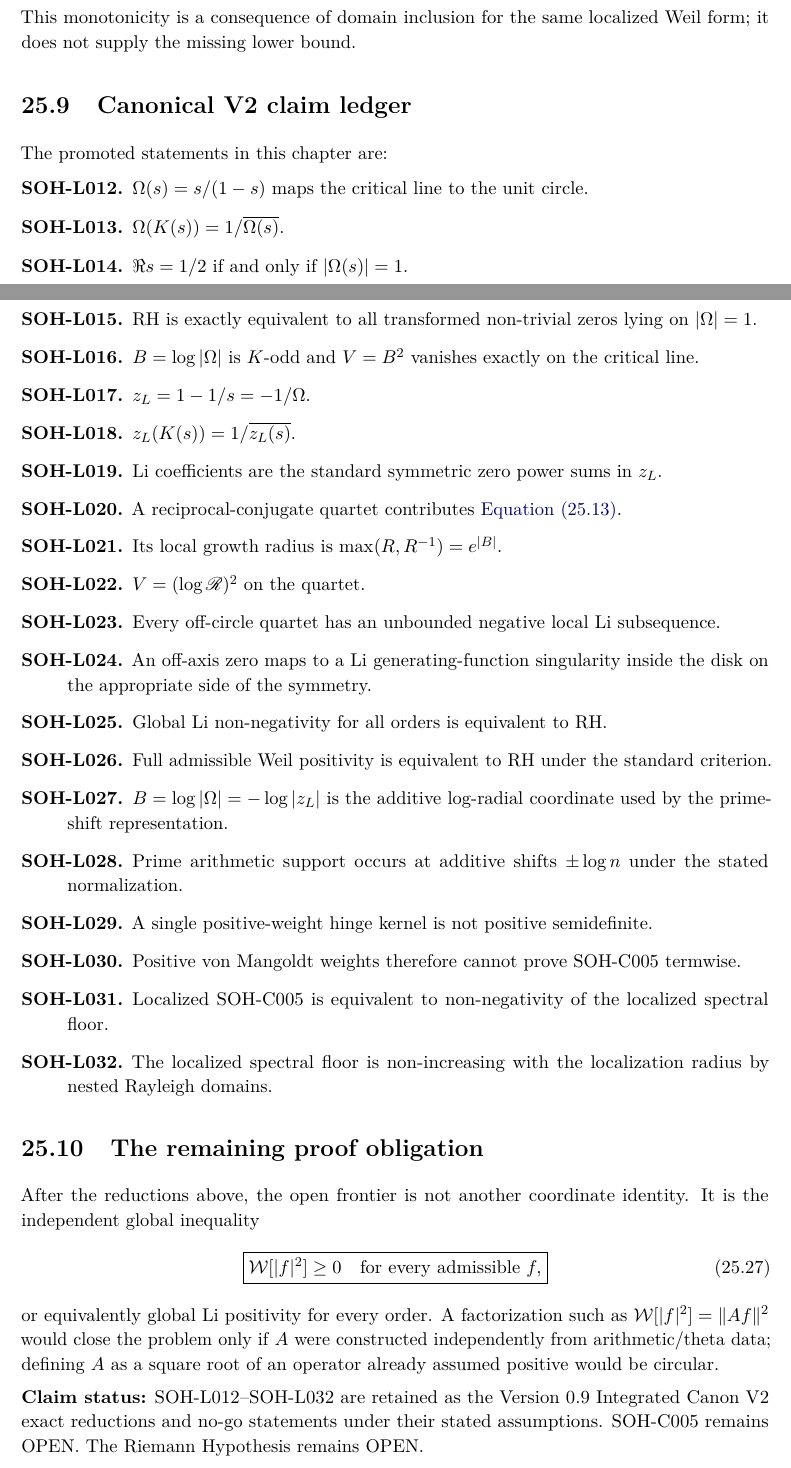
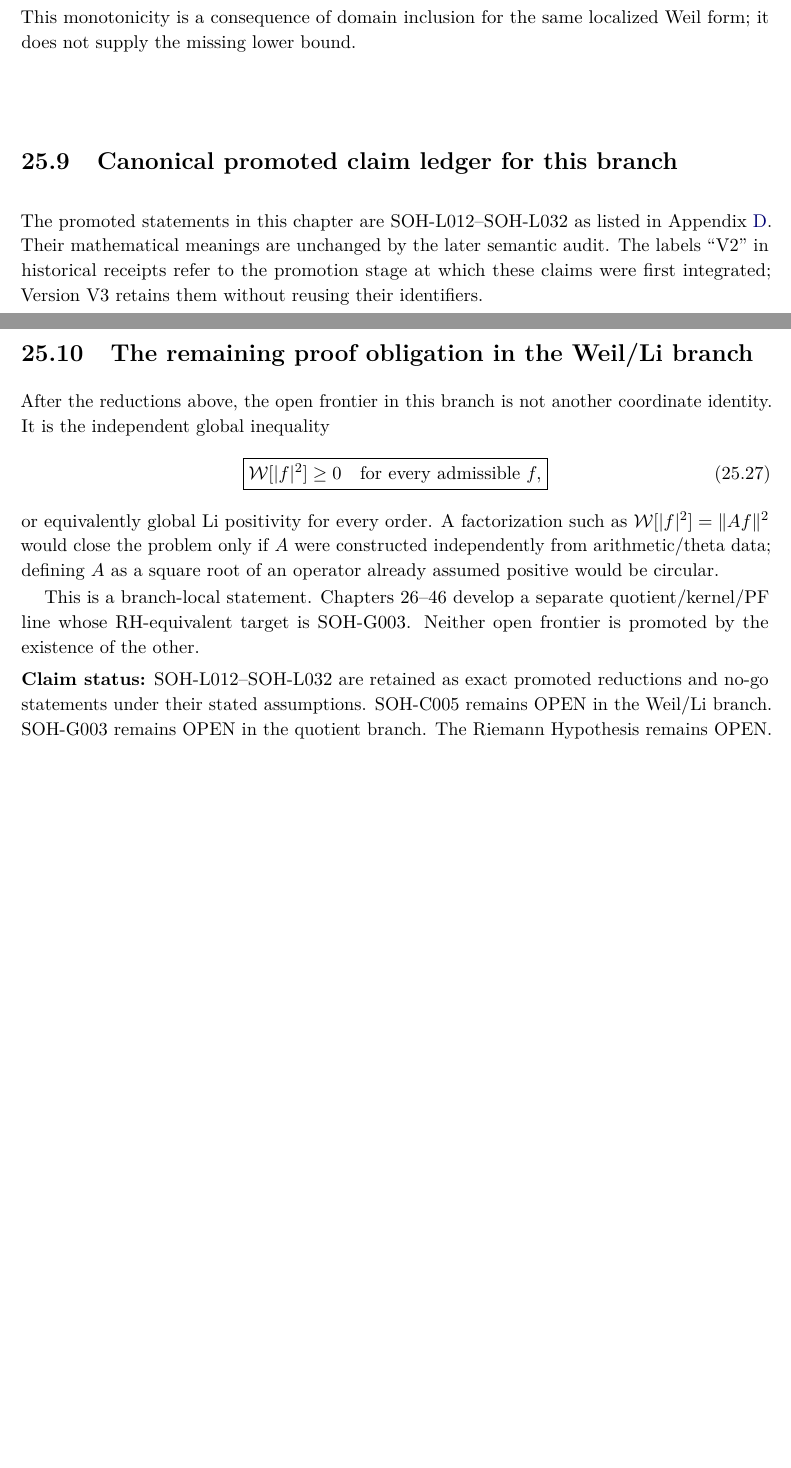
Before and after one commit to AdrianLipa90/secret-of-a-half, a LaTeX thesis (monograph/main.tex, which reads monograph/chapters/25_li_negative_inverse_and_weil_frontier.tex): two parts of pages 128 and 129 of 225, joined at a grey line, cut so that both start at the same text, the shorter picture padded with empty space. Compiled offline with pdfLaTeX.

Commit message:
Semantic audit: qualify V2 Weil frontier and correct involution terminology

```diff
--- a/monograph/chapters/25_li_negative_inverse_and_weil_frontier.tex
+++ b/monograph/chapters/25_li_negative_inverse_and_weil_frontier.tex
@@ -248,51 +203,23 @@ so the Rayleigh infimum obeys
  \boxed{\lambda(a_2)\le\lambda(a_1).}
  \label{eq:v2-spectral-floor-monotone}
 \end{equation}
-This monotonicity is a consequence of domain inclusion for the same localized
-Weil form; it does not supply the missing lower bound.
+This monotonicity is a consequence of domain inclusion for the same localized Weil form; it does not supply the missing lower bound.
 
-\section{Canonical V2 claim ledger}
+\section{Canonical promoted claim ledger for this branch}
 
-The promoted statements in this chapter are:
-\begin{description}
-\item[SOH-L012.] $\Omega(s)=s/(1-s)$ maps the critical line to the unit circle.
-\item[SOH-L013.] $\Omega(K(s))=1/\overline{\Omega(s)}$.
-\item[SOH-L014.] $\Re s=1/2$ if and only if $|\Omega(s)|=1$.
-\item[SOH-L015.] RH is exactly equivalent to all transformed non-trivial zeros lying on $|\Omega|=1$.
-\item[SOH-L016.] $B=\log|\Omega|$ is $K$-odd and $V=B^2$ vanishes exactly on the critical line.
-\item[SOH-L017.] $z_L=1-1/s=-1/\Omega$.
-\item[SOH-L018.] $z_L(K(s))=1/\overline{z_L(s)}$.
-\item[SOH-L019.] Li coefficients are the standard symmetric zero power sums in $z_L$.
-\item[SOH-L020.] A reciprocal-conjugate quartet contributes \cref{eq:v2-local-li}.
-\item[SOH-L021.] Its local growth radius is $\max(R,R^{-1})=e^{|B|}$.
-\item[SOH-L022.] $V=(\log\mathscr R)^2$ on the quartet.
-\item[SOH-L023.] Every off-circle quartet has an unbounded negative local Li subsequence.
-\item[SOH-L024.] An off-axis zero maps to a Li generating-function singularity inside the disk on the appropriate side of the symmetry.
-\item[SOH-L025.] Global Li non-negativity for all orders is equivalent to RH.
-\item[SOH-L026.] Full admissible Weil positivity is equivalent to RH under the standard criterion.
-\item[SOH-L027.] $B=\log|\Omega|=-\log|z_L|$ is the additive log-radial coordinate used by the prime-shift representation.
-\item[SOH-L028.] Prime arithmetic support occurs at additive shifts $\pm\log n$ under the stated normalization.
-\item[SOH-L029.] A single positive-weight hinge kernel is not positive semidefinite.
-\item[SOH-L030.] Positive von Mangoldt weights therefore cannot prove SOH-C005 termwise.
-\item[SOH-L031.] Localized SOH-C005 is equivalent to non-negativity of the localized spectral floor.
-\item[SOH-L032.] The localized spectral floor is non-increasing with the localization radius by nested Rayleigh domains.
-\end{description}
+The promoted statements in this chapter are SOH-L012--SOH-L032 as listed in Appendix~\ref{app:claims}. Their mathematical meanings are unchanged by the later semantic audit. The labels ``V2'' in historical receipts refer to the promotion stage at which these claims were first integrated; Version V3 retains them without reusing their identifiers.
 
-\section{The remaining proof obligation}
+\section{The remaining proof obligation in the Weil/Li branch}
 
-After the reductions above, the open frontier is not another coordinate
-identity.  It is the independent global inequality
+After the reductions above, the open frontier in this branch is not another coordinate identity. It is the independent global inequality
 \begin{equation}
  \boxed{
  \mathcal W[|f|^2]\ge0\quad\text{for every admissible }f,
  }
  \label{eq:v2-final-frontier}
 \end{equation}
-or equivalently global Li positivity for every order.  A factorization such as
-$\mathcal W[|f|^2]=\|Af\|^2$ would close the problem only if $A$ were
-constructed independently from arithmetic/theta data; defining $A$ as a square
-root of an operator already assumed positive would be circular.
+or equivalently global Li positivity for every order. A factorization such as $\mathcal W[|f|^2]=\|Af\|^2$ would close the problem only if $A$ were constructed independently from arithmetic/theta data; defining $A$ as a square root of an operator already assumed positive would be circular.
 
-\status{SOH-L012--SOH-L032 are retained as the Version 0.9 Integrated Canon V2
-exact reductions and no-go statements under their stated assumptions.
-SOH-C005 remains OPEN.  The Riemann Hypothesis remains OPEN.}
+This is a branch-local statement. Chapters~26--46 develop a separate quotient/kernel/PF line whose RH-equivalent target is SOH-G003. Neither open frontier is promoted by the existence of the other.
+
+\status{SOH-L012--SOH-L032 are retained as exact promoted reductions and no-go statements under their stated assumptions. SOH-C005 remains OPEN in the Weil/Li branch. SOH-G003 remains OPEN in the quotient branch. The Riemann Hypothesis remains OPEN.}
```
Also changed, not shown: monograph/chapters/25_li_negative_inverse_and_weil_frontier.tex (85 more changed lines).
